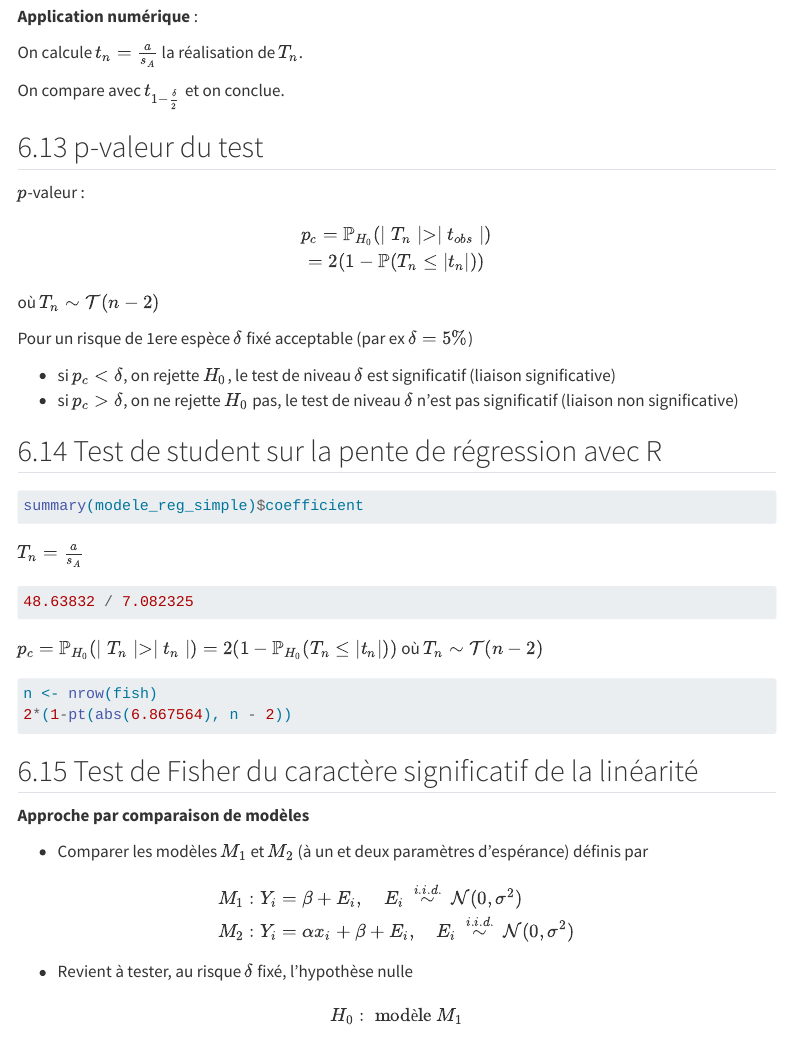
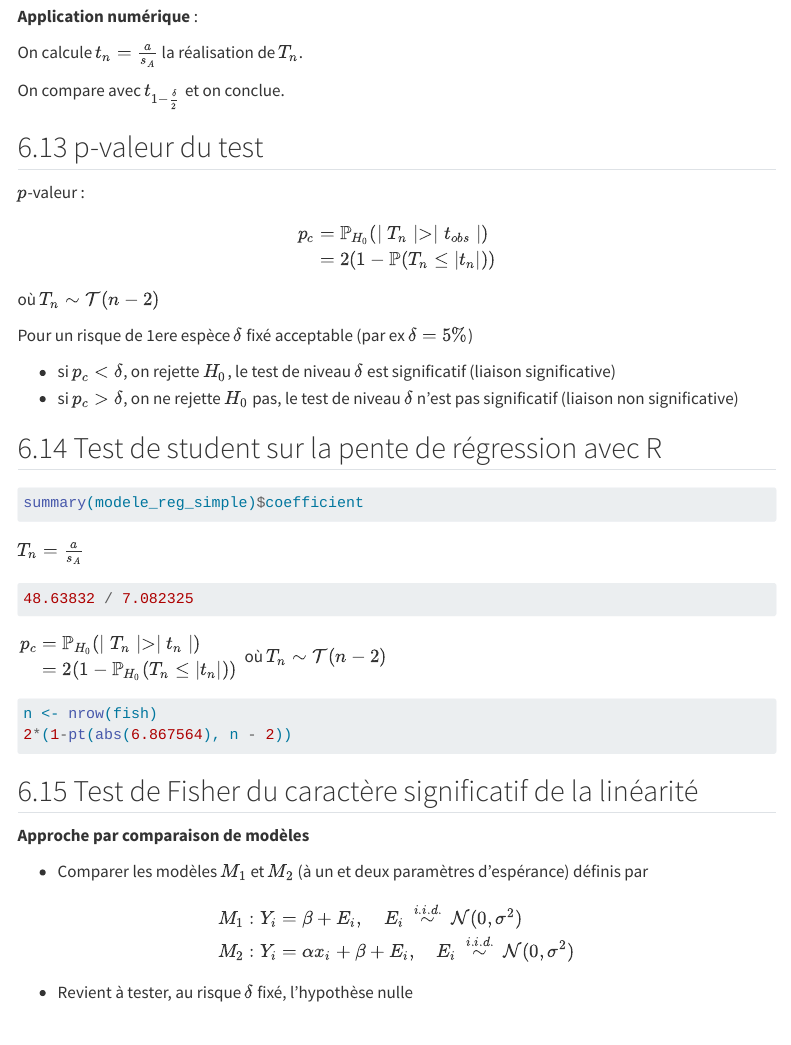
Before and after one commit to AnakokEmre/Website, a Quarto document (Cours/EMS/Modèle linéaire/Cours1/cours1.qmd): the page in a window 1100 px wide, from 16020 px down. Rendered offline with R 4.5, knitr and Pandoc in place of Quarto, with nearby package versions; the code chunks are not run, so their results and figures are left out; menus at the side of the page are left out.

Commit message:
petit correction cours 1

````diff
--- a/Cours/EMS/Modèle linéaire/Cours1/cours1.qmd
+++ b/Cours/EMS/Modèle linéaire/Cours1/cours1.qmd
@@ -1123,7 +1123,7 @@ On compare avec $t_{1-\frac{\delta}{2}}$ et on conclue.
 
 [$p$-valeur :]{.upc}
 
-$$p_c=\mathbb{P}_{H_0}(\mid T_n\mid >\mid t_{obs}\mid)\\=2(1-\mathbb{P}(T_n\leq |t_n|))$$ où $T_n\sim \mathcal{T}(n-2)$
+$$\begin{align}p_c&=\mathbb{P}_{H_0}(\mid T_n\mid >\mid t_{obs}\mid)\\&=2(1-\mathbb{P}(T_n\leq |t_n|))\end{align}$$ où $T_n\sim \mathcal{T}(n-2)$
 
 Pour un risque de 1ere espèce $\delta$ fixé acceptable (par ex $\delta=5\%$)
 
@@ -1144,7 +1144,7 @@ $T_n = \frac{a}{s_A}$
 48.63832 / 7.082325
 ```
 
-$p_c=\mathbb{P}_{H_0}(\mid T_n\mid >\mid t_n\mid)=2(1-\mathbb{P}_{H_0}(T_n\leq |t_n|))$ où $T_n\sim \mathcal{T}(n-2)$
+$\begin{align}p_c &=\mathbb{P}_{H_0}(\mid T_n\mid >\mid t_n\mid)\\&= 2(1-\mathbb{P}_{H_0}(T_n\leq |t_n|))\end{align}$ où $T_n\sim \mathcal{T}(n-2)$
 
 ```{r, echo = TRUE}
 n <- nrow(fish)
--- a/_quarto.yml
+++ b/_quarto.yml
@@ -23,7 +23,7 @@ website:
         contents:
           - text: "Cours"
             href: Cours.qmd
-          - section: Modèles linéaires.
+          - section: Modèles linéaires
             contents:
             - Cours/EMS/Modèle linéaire/Cours1/cours1.qmd
             - Cours/EMS/Modèle linéaire/Cours2/cours2.qmd
````
Also changed, not shown: docs/search.json.
